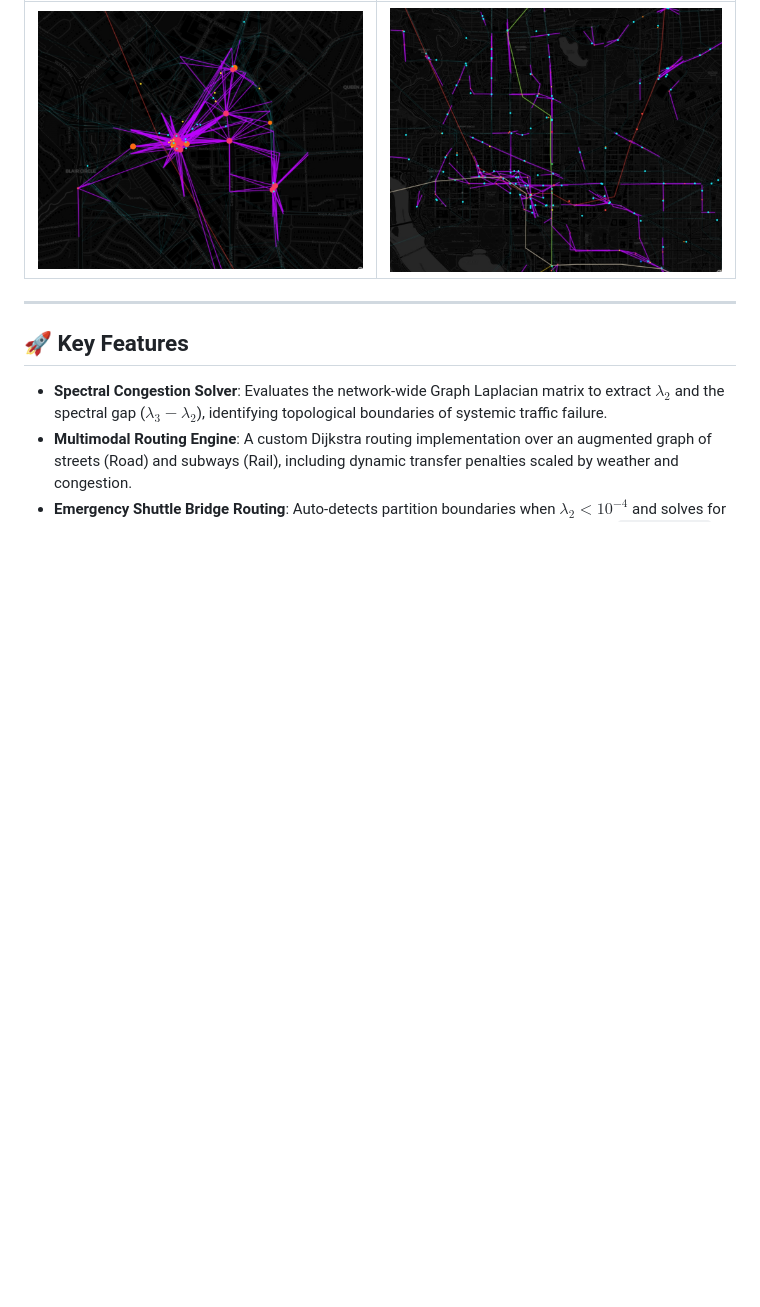
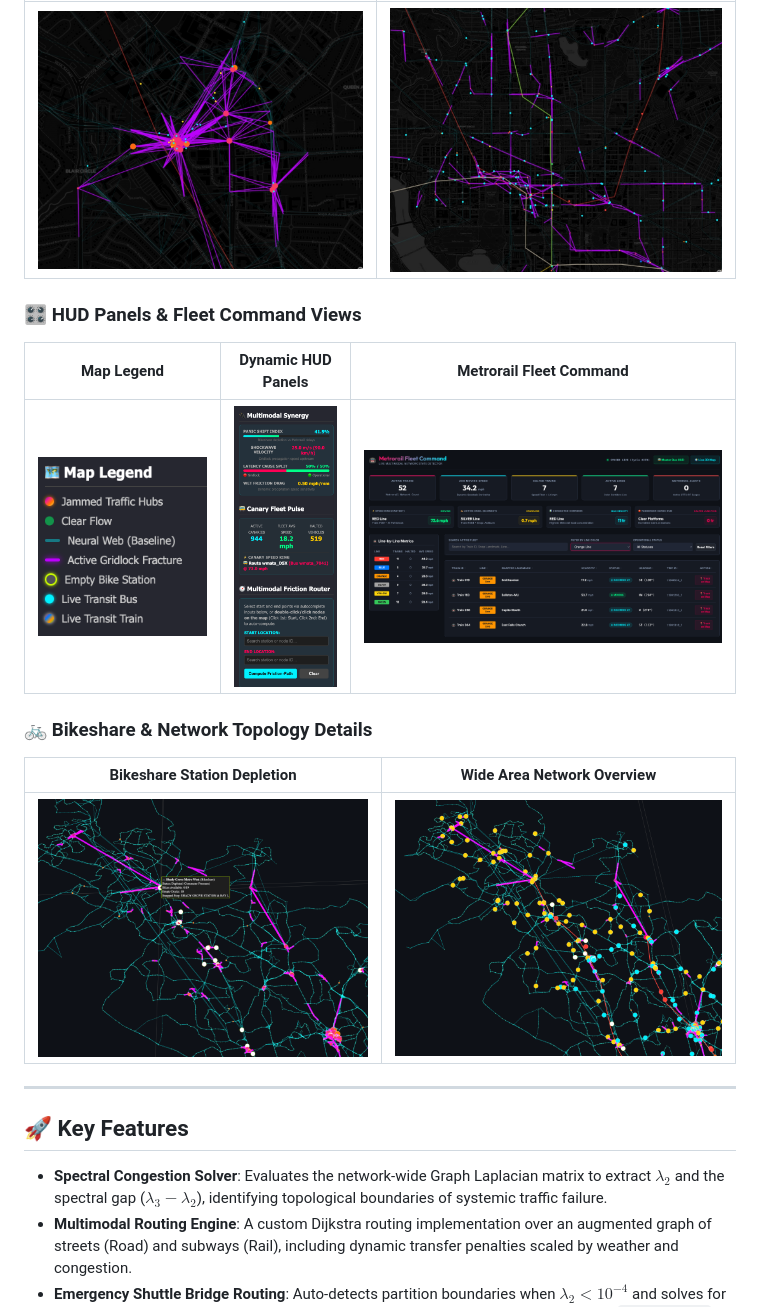
Before and after one commit to steph4n-gh/dmv-gridlock-xray, a Markdown page: README.md, the part around the change. GitHub-like rendering; pictures changed too: docs/screenshots/hud_panels.png (added), docs/screenshots/map_bikeshare_depletion.png (added), docs/screenshots/map_legend.png (added); blank space fills up the shorter version.

Commit message:
docs: add and integrate new dashboard panels, map legend, Metrorail fleet command, bikeshare depletion, and network overview screenshots to README.md

```diff
--- a/README.md
+++ b/README.md
@@ -27,6 +27,18 @@ Every 30 seconds, the engine builds a dynamic Graph Laplacian from live transit,
 | Rockville Pike & Nicholson Lane View | Washington D.C. Core Network View |
 |:---:|:---:|
 | ![Rockville Pike Map](docs/screenshots/map_rockville_pike.jpg) | ![DC Core Map](docs/screenshots/map_dc_core.jpg) |
+
+### 🎛️ HUD Panels & Fleet Command Views
+
+| Map Legend | Dynamic HUD Panels | Metrorail Fleet Command |
+|:---:|:---:|:---:|
+| ![Map Legend](docs/screenshots/map_legend.png) | ![HUD Panels](docs/screenshots/hud_panels.png) | ![Metrorail Fleet Command](docs/screenshots/metrorail_fleet_command.png) |
+
+### 🚲 Bikeshare & Network Topology Details
+
+| Bikeshare Station Depletion | Wide Area Network Overview |
+|:---:|:---:|
+| ![Bikeshare Station Depletion](docs/screenshots/map_bikeshare_depletion.png) | ![Wide Area Network Overview](docs/screenshots/map_network_overview.png) |
 
 ---
 
```
